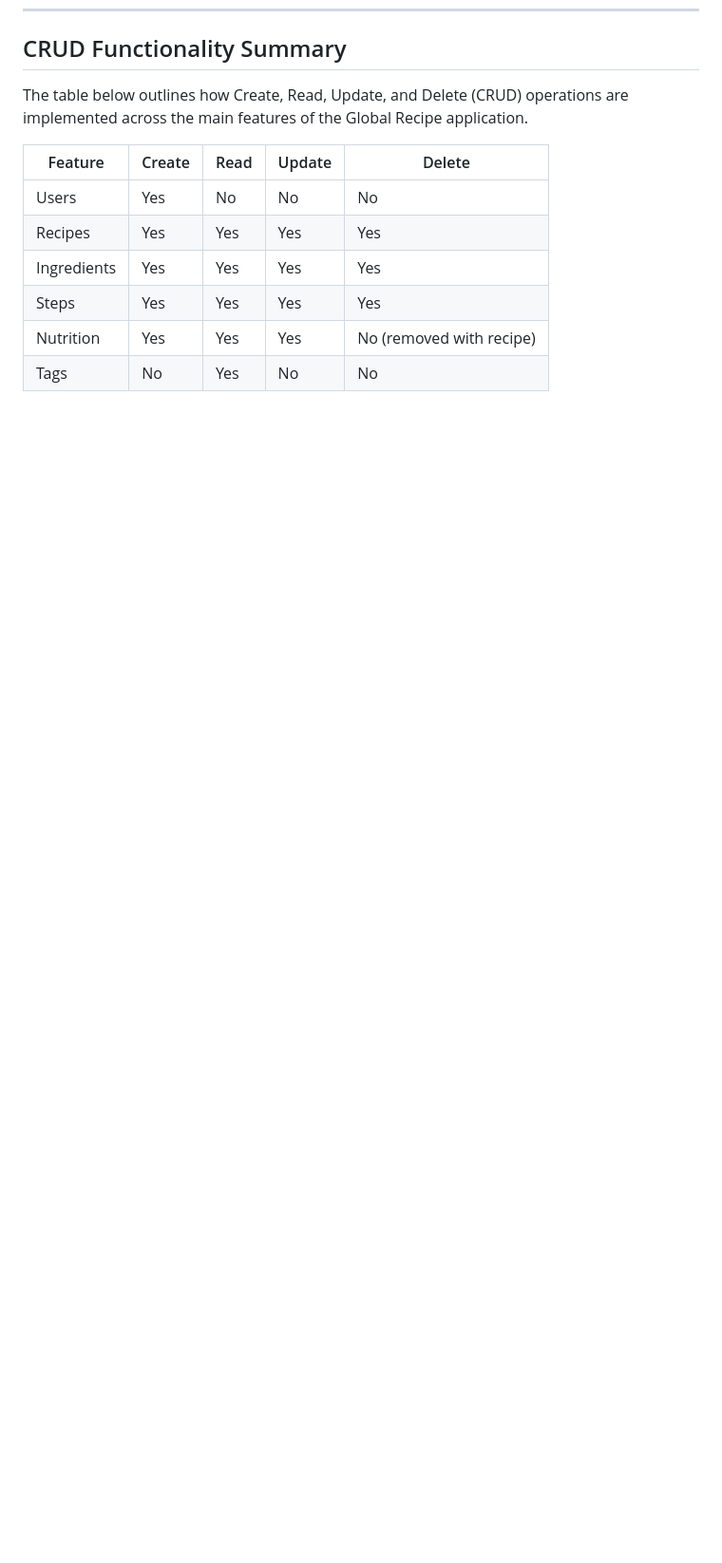
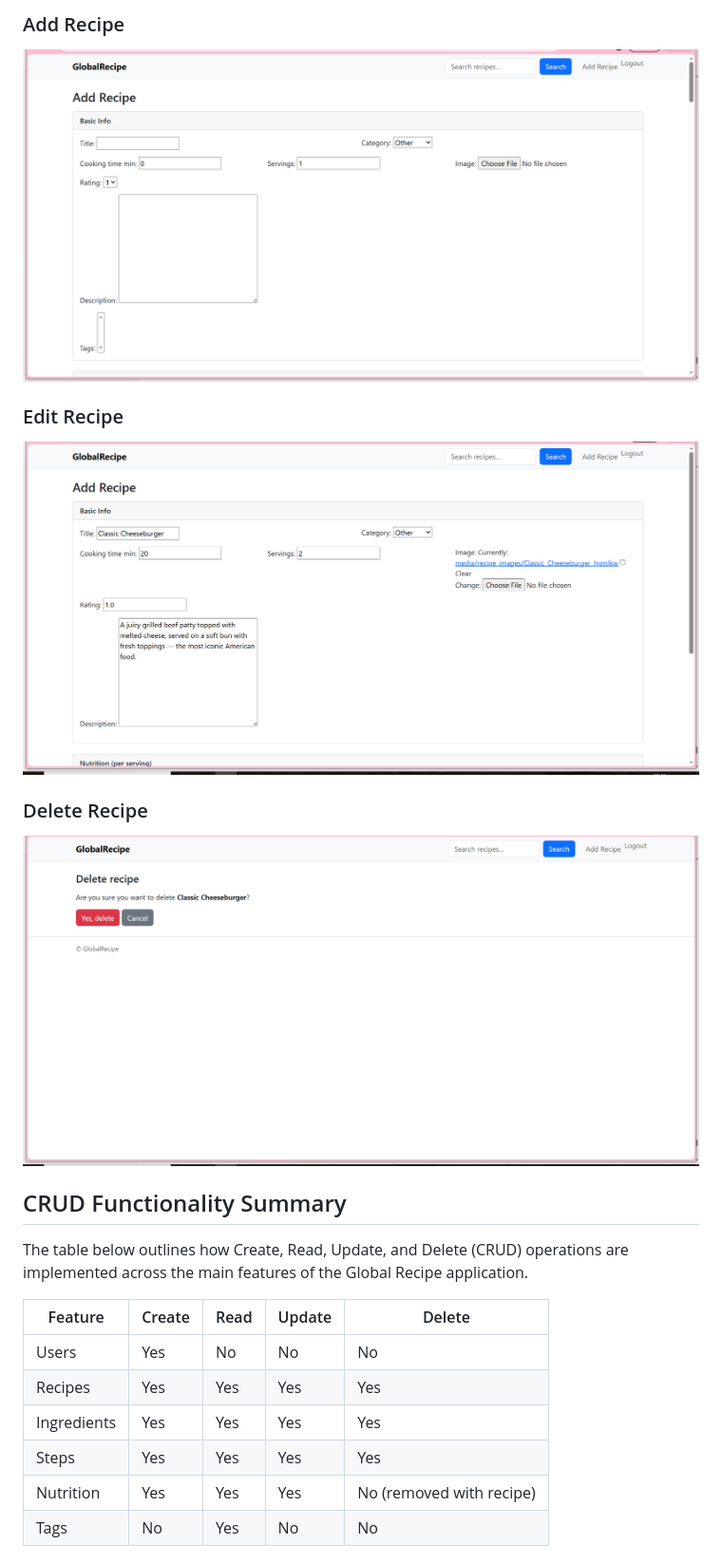
Before and after one commit to HelniseS/global-recipe, a Markdown page: README.md, the part around one of its changes. Shown at 95% size. Drawn GitHub-style; blank space fills up the shorter version.

```diff
--- a/README.md
+++ b/README.md
@@ -401,3 +405,13 @@ The Django Admin interface is configured to support efficient content management
+### Add Recipe
+![Add Recipe](docs/screenshots/add-recipe.png)
+
+### Edit Recipe
+![Edit Recipe](docs/screenshots/edit-recipe.png)
+
+### Delete Recipe
+![Delete Recipe](docs/screenshots/delete-recipe.png)
+
+
 ## CRUD Functionality Summary
 
 The table below outlines how Create, Read, Update, and Delete (CRUD) operations are implemented across the main features of the Global Recipe application.
```
Also changed, not shown: other parts of README.md (+19 -41 lines).
